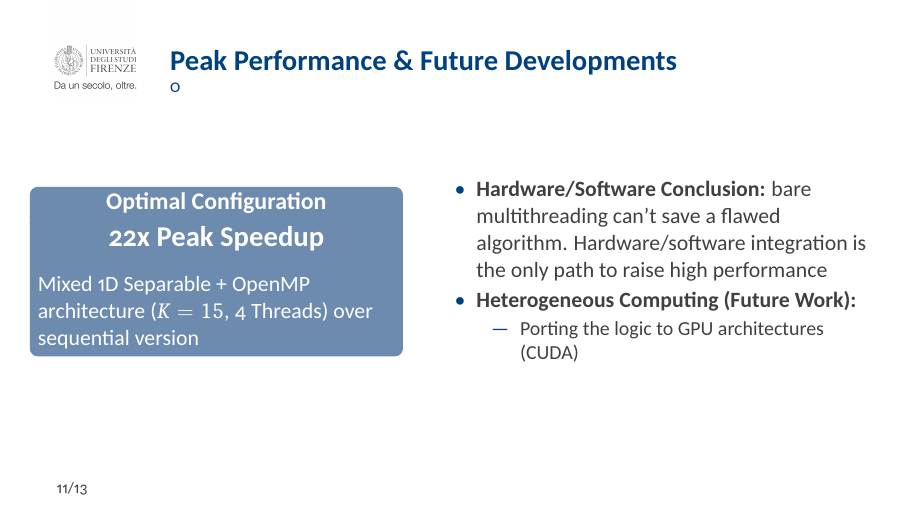
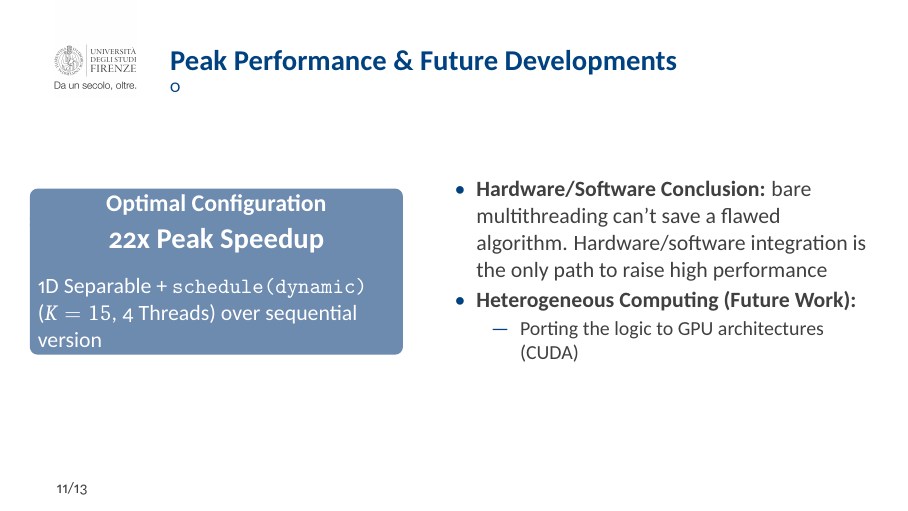
Before and after one commit to davidelomba/ParallelMidTermProject, LaTeX slides (slide/beamerunifi.tex): page 12 of 14. The pictures show the PDF file slide/beamerunifi.pdf that the author committed with the source.

Commit message:
fix: slide updated

```diff
--- a/slide/beamerunifi.tex
+++ b/slide/beamerunifi.tex
@@ -225,7 +225,7 @@
         \begin{center}
           \Large \textbf{22x Peak Speedup}
         \end{center}
-        Mixed 1D Separable + OpenMP architecture ($K=15$, 4 Threads) over sequential version
+        1D Separable + \texttt{schedule(dynamic)} ($K=15$, 4 Threads) over sequential version
       \end{colorblock}
     \end{column}
     \begin{column}{0.55\textwidth}
```
Also changed, not shown: slide/beamerunifi.pdf, 3 other files.
